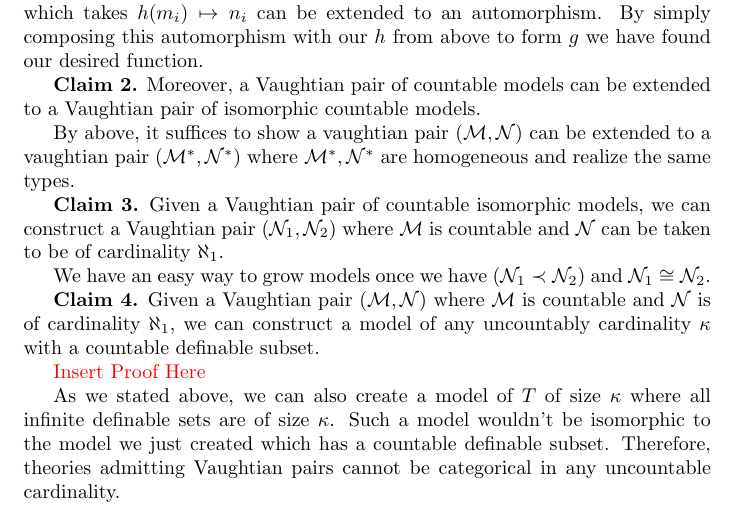
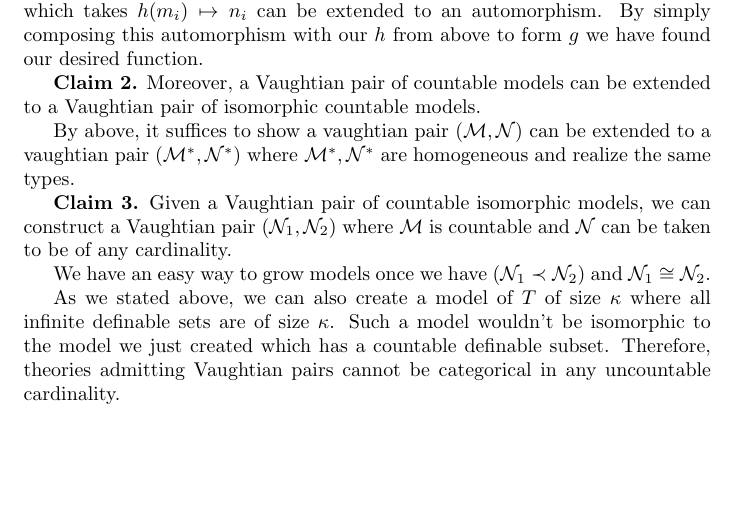
Before and after one commit to afrei/thesis, a LaTeX thesis (main.tex, which reads chapters/vaughtian-pairs.tex): part of page 8 of 8, cut so that both start at the same text, the shorter picture padded with empty space. Compiled offline with pdfLaTeX.

Commit message:
comments outlining plans

```diff
--- a/chapters/vaughtian-pairs.tex
+++ b/chapters/vaughtian-pairs.tex
@@ -67,14 +67,14 @@ By above, it suffices to show a vaughtian pair \((\mcM, \mcN)\) can be extended
 
 %\textcolor{red}{Insert Proof Here}
 
-\textbf{Claim 3.} Given a Vaughtian pair of countable isomorphic models, we can construct a Vaughtian pair \((\mcN_1, \mcN_2)\) where \(\mcM\) is countable and \(\mcN\) can be taken to be of cardinality \(\aleph_1\).
+\textbf{Claim 3.} Given a Vaughtian pair of countable isomorphic models, we can construct a Vaughtian pair \((\mcN_1, \mcN_2)\) where \(\mcM\) is countable and \(\mcN\) can be taken to be of any cardinality. %\(\aleph_1\).
 
 We have an easy way to grow models once we have \((\mcN_1 \prec \mcN_2)\) and \(\mcN_1 \isom \mcN_2\).
 
-\textbf{Claim 4.} Given a Vaughtian pair \((\mcM, \mcN)\) where \(\mcM\) is countable and \(\mcN\) is of cardinality \(\aleph_1\), we can construct a model of any uncountably cardinality \(\kappa\) with a countable definable subset.
+%\textbf{Claim 4.} Given a Vaughtian pair \((\mcM, \mcN)\) where \(\mcM\) is countable and \(\mcN\) is of cardinality \(\aleph_1\), we can construct a model of any uncountably cardinality \(\kappa\) with a countable definable subset.
 
 % Proof Goes Here
-\textcolor{red}{Insert Proof Here}
+%\textcolor{red}{Insert Proof Here}
 
 As we stated above, we can also create a model of \(T\) of size \(\kappa\) where all infinite definable sets are of size \(\kappa\).
 Such a model wouldn't be isomorphic to the model we just created which has a countable definable subset.
```
Also changed, not shown: chapters/proof-morley.tex (+18 -5 lines).
